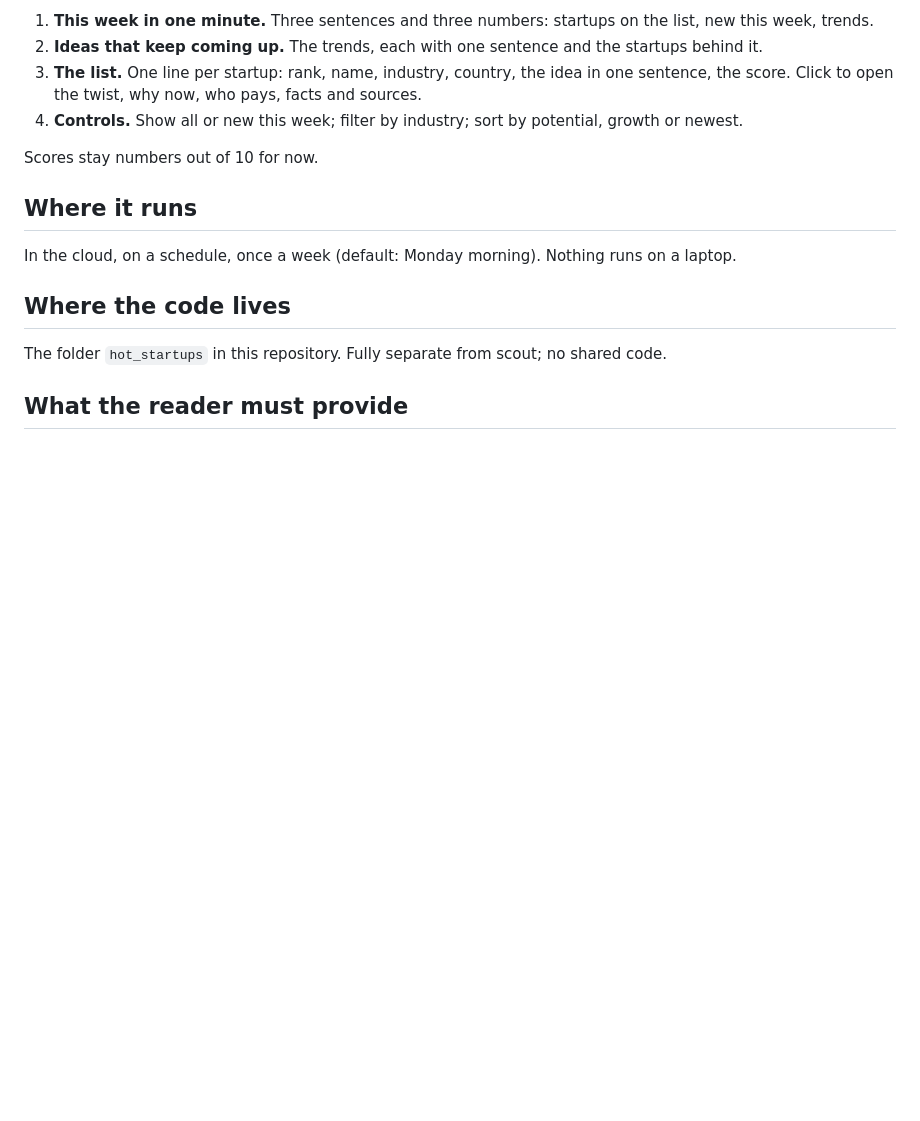
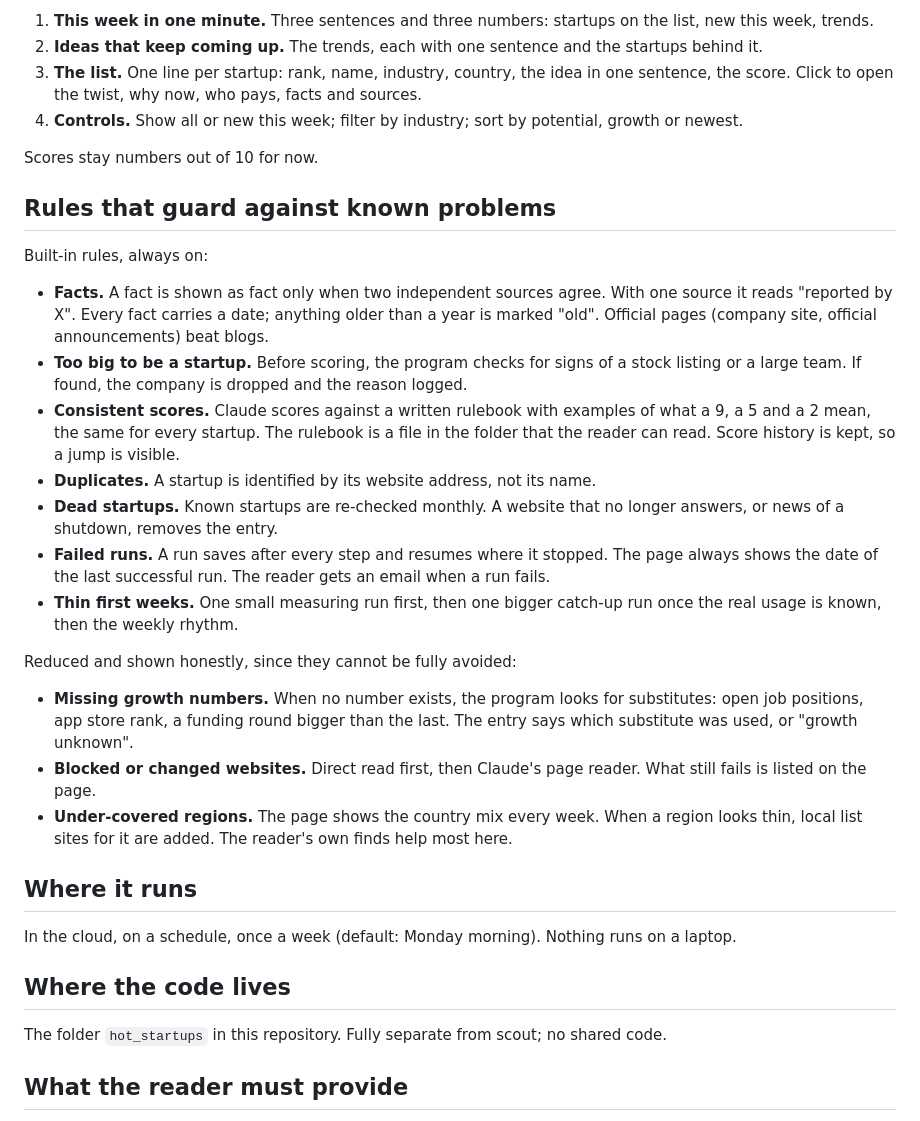
Before and after one commit to stanislav-dxb/problems, a Markdown page: hot_startups/DESCRIPTION.md, the part around the change. GitHub-like rendering; blank space fills up the shorter version.

Commit message:
Hot Startups: write down the rules that guard against known problems
Co-Authored-By: Claude Fable 5.1 <noreply@anthropic.com>
Claude-Session: https://claude.ai/code/session_0144o11sGeW7UHxJjcrdSAbc

```diff
--- a/hot_startups/DESCRIPTION.md
+++ b/hot_startups/DESCRIPTION.md
@@ -121,6 +121,36 @@ Fully online, opened from any laptop, following the approved sketch:
 
 Scores stay numbers out of 10 for now.
 
+## Rules that guard against known problems
+
+Built-in rules, always on:
+
+- **Facts.** A fact is shown as fact only when two independent sources agree. With one source it reads
+  "reported by X". Every fact carries a date; anything older than a year is marked "old". Official
+  pages (company site, official announcements) beat blogs.
+- **Too big to be a startup.** Before scoring, the program checks for signs of a stock listing or a
+  large team. If found, the company is dropped and the reason logged.
+- **Consistent scores.** Claude scores against a written rulebook with examples of what a 9, a 5 and a
+  2 mean, the same for every startup. The rulebook is a file in the folder that the reader can read.
+  Score history is kept, so a jump is visible.
+- **Duplicates.** A startup is identified by its website address, not its name.
+- **Dead startups.** Known startups are re-checked monthly. A website that no longer answers, or news
+  of a shutdown, removes the entry.
+- **Failed runs.** A run saves after every step and resumes where it stopped. The page always shows the
+  date of the last successful run. The reader gets an email when a run fails.
+- **Thin first weeks.** One small measuring run first, then one bigger catch-up run once the real usage
+  is known, then the weekly rhythm.
+
+Reduced and shown honestly, since they cannot be fully avoided:
+
+- **Missing growth numbers.** When no number exists, the program looks for substitutes: open job
+  positions, app store rank, a funding round bigger than the last. The entry says which substitute was
+  used, or "growth unknown".
+- **Blocked or changed websites.** Direct read first, then Claude's page reader. What still fails is
+  listed on the page.
+- **Under-covered regions.** The page shows the country mix every week. When a region looks thin, local
+  list sites for it are added. The reader's own finds help most here.
+
 ## Where it runs
 
 In the cloud, on a schedule, once a week (default: Monday morning). Nothing runs on a laptop.
```
